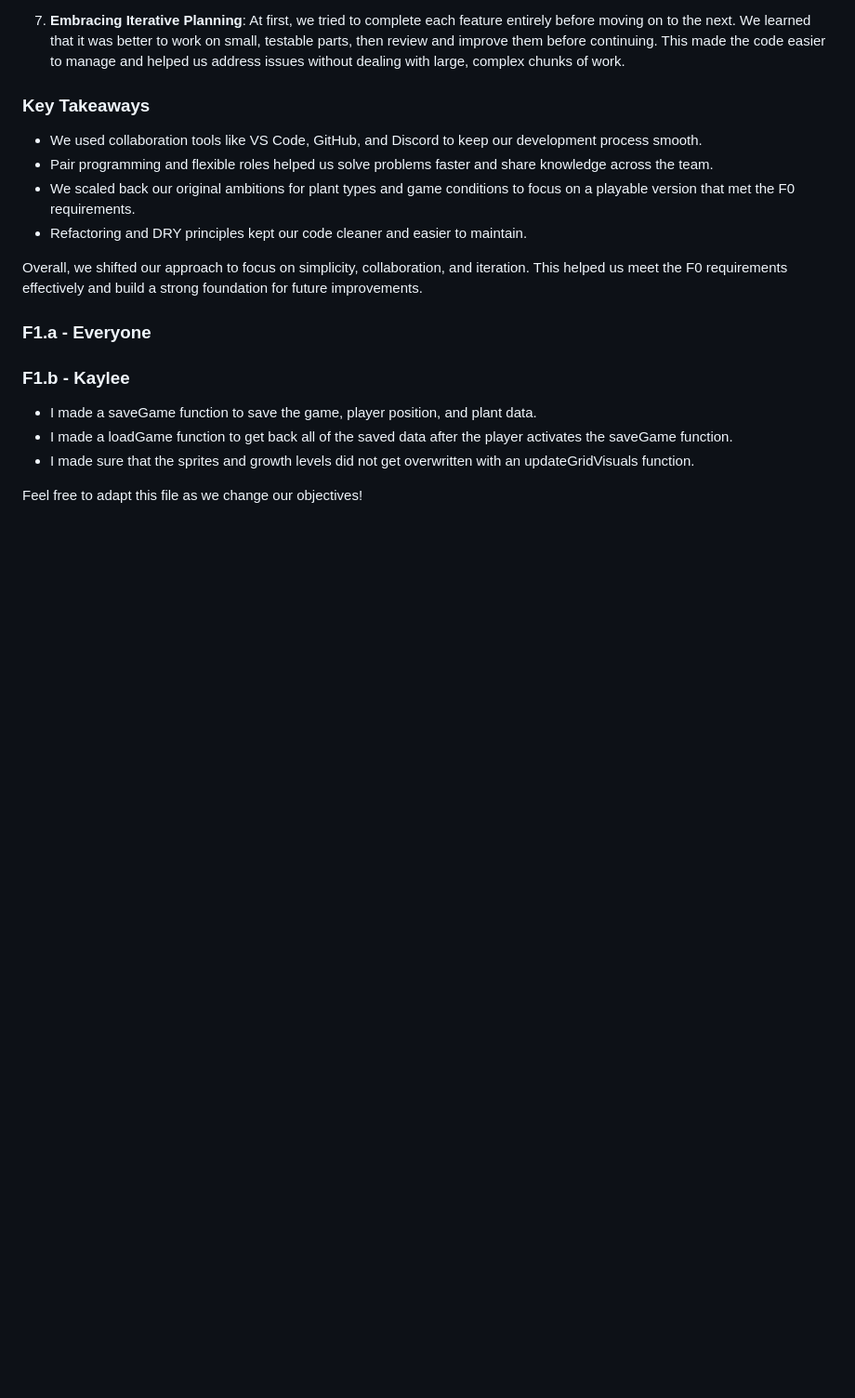
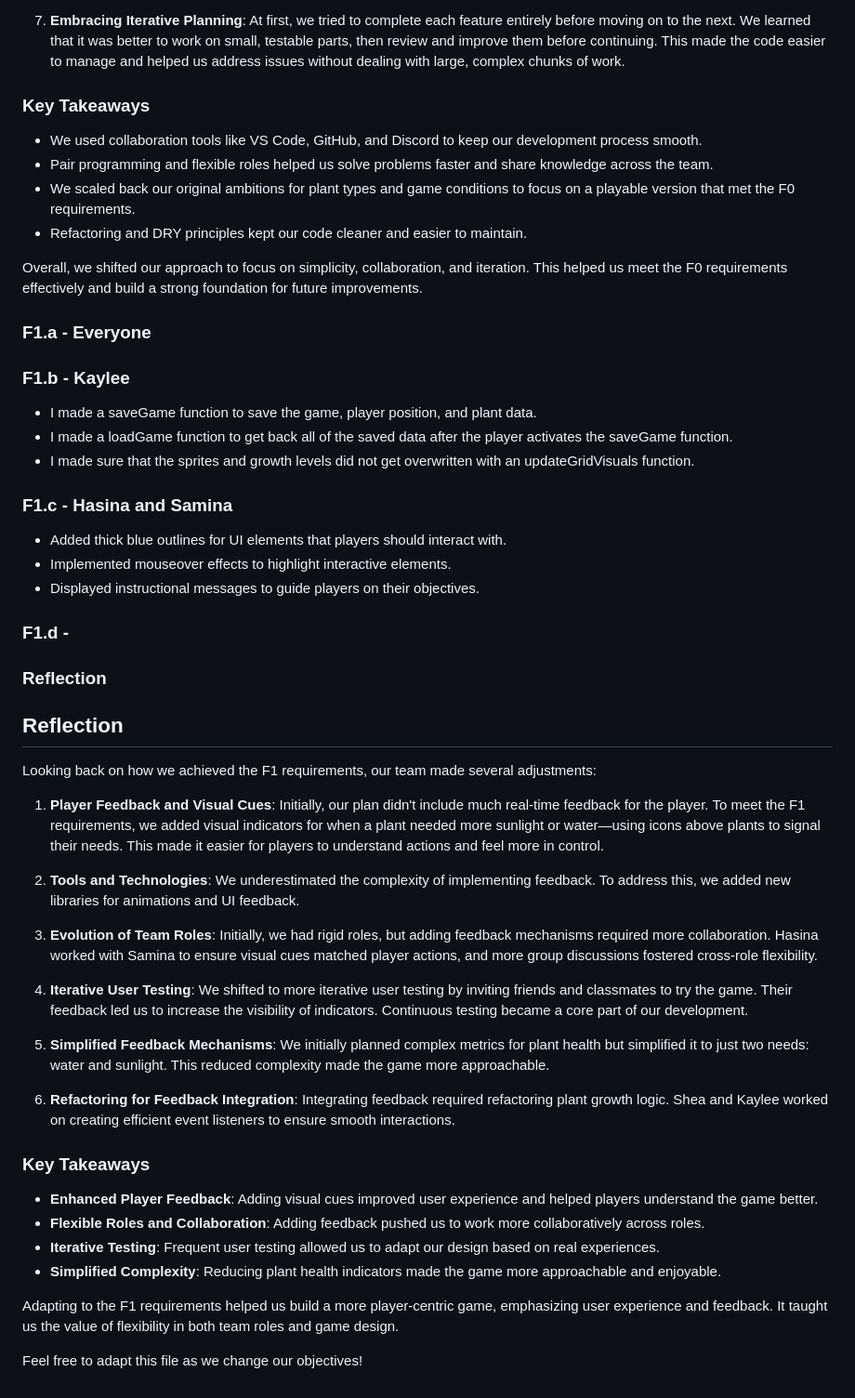
Before and after one commit to kalimora/f-team-cmpm-121, a Markdown page: README.md, the part around the change. Shown: that part at 93% size. GitHub-like rendering; blank space fills up the shorter version.

```diff
--- a/README.md
+++ b/README.md
@@ -138,4 +138,43 @@ Overall, we shifted our approach to focus on simplicity, collaboration, and iter
 - I made a loadGame function to get back all of the saved data after the player activates the saveGame function.
 - I made sure that the sprites and growth levels did not get overwritten with an updateGridVisuals function.
 
+### F1.c - Hasina and Samina
+- Added thick blue outlines for UI elements that players should interact with.
+- Implemented mouseover effects to highlight interactive elements.
+- Displayed instructional messages to guide players on their objectives.
+
+### F1.d -
+
+
+### Reflection
+## Reflection
+
+Looking back on how we achieved the F1 requirements, our team made several adjustments:
+
+1. **Player Feedback and Visual Cues**:
+   Initially, our plan didn't include much real-time feedback for the player. To meet the F1 requirements, we added visual indicators for when a plant needed more sunlight or water—using icons above plants to signal their needs. This made it easier for players to understand actions and feel more in control.
+
+2. **Tools and Technologies**:
+   We underestimated the complexity of implementing feedback. To address this, we added new libraries for animations and UI feedback.
+
+3. **Evolution of Team Roles**:
+   Initially, we had rigid roles, but adding feedback mechanisms required more collaboration. Hasina worked with Samina to ensure visual cues matched player actions, and more group discussions fostered cross-role flexibility.
+
+4. **Iterative User Testing**:
+   We shifted to more iterative user testing by inviting friends and classmates to try the game. Their feedback led us to increase the visibility of indicators. Continuous testing became a core part of our development.
+
+5. **Simplified Feedback Mechanisms**:
+   We initially planned complex metrics for plant health but simplified it to just two needs: water and sunlight. This reduced complexity made the game more approachable.
+
+6. **Refactoring for Feedback Integration**:
+   Integrating feedback required refactoring plant growth logic. Shea and Kaylee worked on creating efficient event listeners to ensure smooth interactions.
+
+### Key Takeaways
+- **Enhanced Player Feedback**: Adding visual cues improved user experience and helped players understand the game better.
+- **Flexible Roles and Collaboration**: Adding feedback pushed us to work more collaboratively across roles.
+- **Iterative Testing**: Frequent user testing allowed us to adapt our design based on real experiences.
+- **Simplified Complexity**: Reducing plant health indicators made the game more approachable and enjoyable.
+
+Adapting to the F1 requirements helped us build a more player-centric game, emphasizing user experience and feedback. It taught us the value of flexibility in both team roles and game design.
+
 Feel free to adapt this file as we change our objectives!
```
